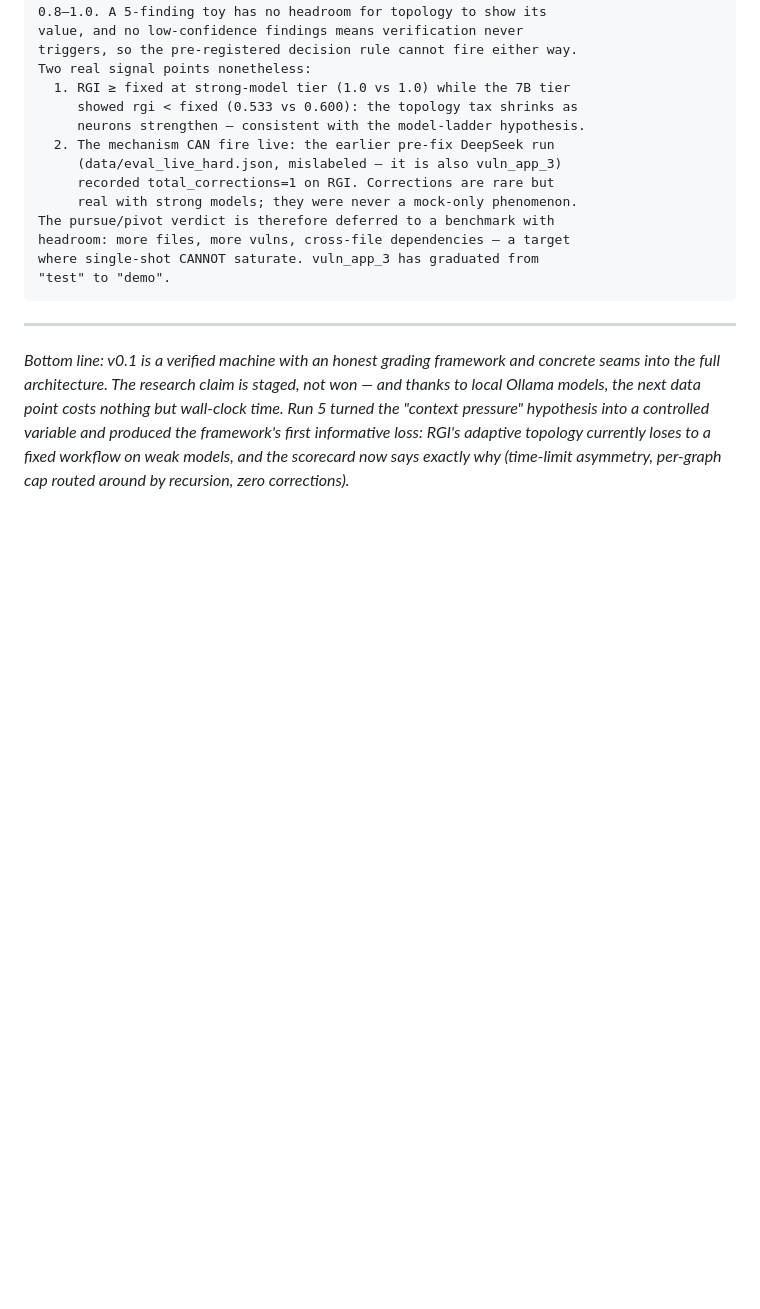
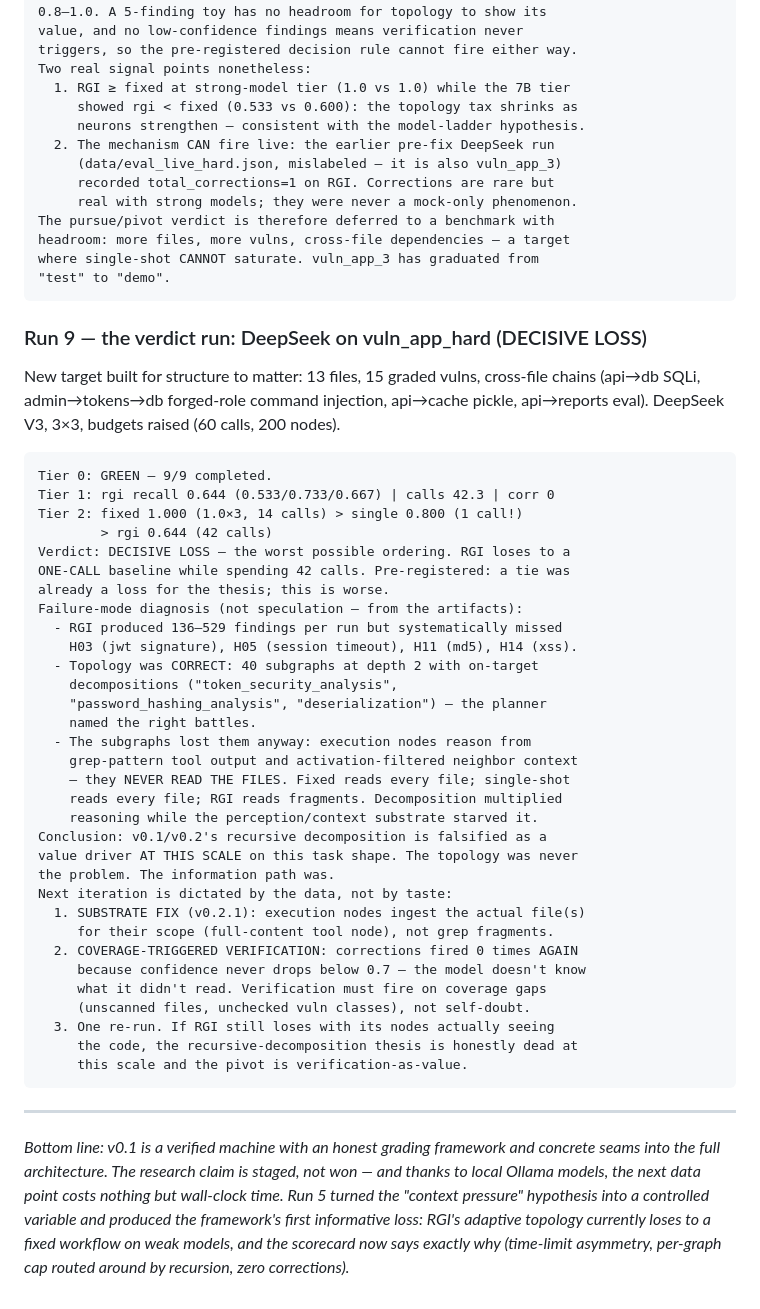
Before and after one commit to Recursive-Graph-Intelligence-RGI/rgi-research, a Markdown page: docs/reports/2026-08-04-rgi-status-report.md, the part around the change. Drawn GitHub-style; blank space fills up the shorter version.

Commit message:
docs: grade Run 9 — decisive loss on vuln_app_hard (rgi 0.644 < single 0.8 < fixed 1.0); substrate starvation diagnosed

````diff
--- a/docs/reports/2026-08-04-rgi-status-report.md
+++ b/docs/reports/2026-08-04-rgi-status-report.md
@@ -439,6 +439,48 @@ where single-shot CANNOT saturate. vuln_app_3 has graduated from
 "test" to "demo".
 ```
 
+### Run 9 — the verdict run: DeepSeek on vuln_app_hard (DECISIVE LOSS)
+
+New target built for structure to matter: 13 files, 15 graded vulns,
+cross-file chains (api→db SQLi, admin→tokens→db forged-role command
+injection, api→cache pickle, api→reports eval). DeepSeek V3, 3×3,
+budgets raised (60 calls, 200 nodes).
+
+```
+Tier 0: GREEN — 9/9 completed.
+Tier 1: rgi recall 0.644 (0.533/0.733/0.667) | calls 42.3 | corr 0
+Tier 2: fixed 1.000 (1.0×3, 14 calls) > single 0.800 (1 call!)
+        > rgi 0.644 (42 calls)
+Verdict: DECISIVE LOSS — the worst possible ordering. RGI loses to a
+ONE-CALL baseline while spending 42 calls. Pre-registered: a tie was
+already a loss for the thesis; this is worse.
+Failure-mode diagnosis (not speculation — from the artifacts):
+  - RGI produced 136–529 findings per run but systematically missed
+    H03 (jwt signature), H05 (session timeout), H11 (md5), H14 (xss).
+  - Topology was CORRECT: 40 subgraphs at depth 2 with on-target
+    decompositions ("token_security_analysis",
+    "password_hashing_analysis", "deserialization") — the planner
+    named the right battles.
+  - The subgraphs lost them anyway: execution nodes reason from
+    grep-pattern tool output and activation-filtered neighbor context
+    — they NEVER READ THE FILES. Fixed reads every file; single-shot
+    reads every file; RGI reads fragments. Decomposition multiplied
+    reasoning while the perception/context substrate starved it.
+Conclusion: v0.1/v0.2's recursive decomposition is falsified as a
+value driver AT THIS SCALE on this task shape. The topology was never
+the problem. The information path was.
+Next iteration is dictated by the data, not by taste:
+  1. SUBSTRATE FIX (v0.2.1): execution nodes ingest the actual file(s)
+     for their scope (full-content tool node), not grep fragments.
+  2. COVERAGE-TRIGGERED VERIFICATION: corrections fired 0 times AGAIN
+     because confidence never drops below 0.7 — the model doesn't know
+     what it didn't read. Verification must fire on coverage gaps
+     (unscanned files, unchecked vuln classes), not self-doubt.
+  3. One re-run. If RGI still loses with its nodes actually seeing
+     the code, the recursive-decomposition thesis is honestly dead at
+     this scale and the pivot is verification-as-value.
+```
+
 ---
 
 *Bottom line: v0.1 is a verified machine with an honest grading framework and
````
